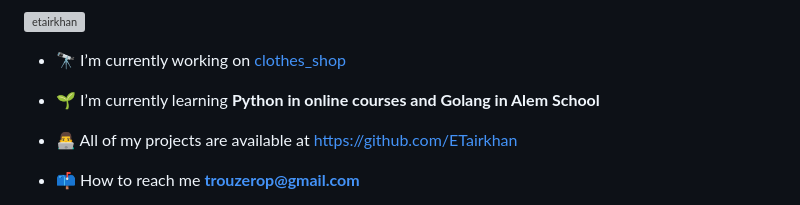
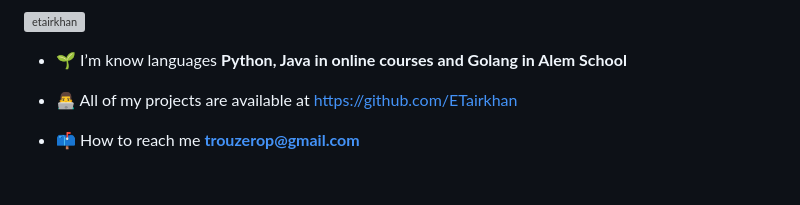
Before and after one commit to ETairkhan/ETairkhan, a Markdown page: README.md, the part around one of its changes. GitHub-like rendering; blank space fills up the shorter version; grey boxes are pictures that could not be loaded.

```diff
--- a/README.md
+++ b/README.md
@@ -6,9 +5,8 @@
 
 <p align="left"> <a href="https://github.com/ryo-ma/github-profile-trophy"><img src="https://github-profile-trophy.vercel.app/?username=etairkhan" alt="etairkhan" /></a> </p>
 
-- 🔭 I’m currently working on [clothes_shop](https://github.com/ETairkhan/clothes_shop)
 
-- 🌱 I’m currently learning **Python in online courses and Golang in Alem School**
+- 🌱 I’m know languages **Python, Java in online courses and Golang in Alem School**
 
 - 👨‍💻 All of my projects are available at [https://github.com/ETairkhan](https://github.com/ETairkhan)
 
```
Also changed, not shown: other parts of README.md (+0 -1 lines).
